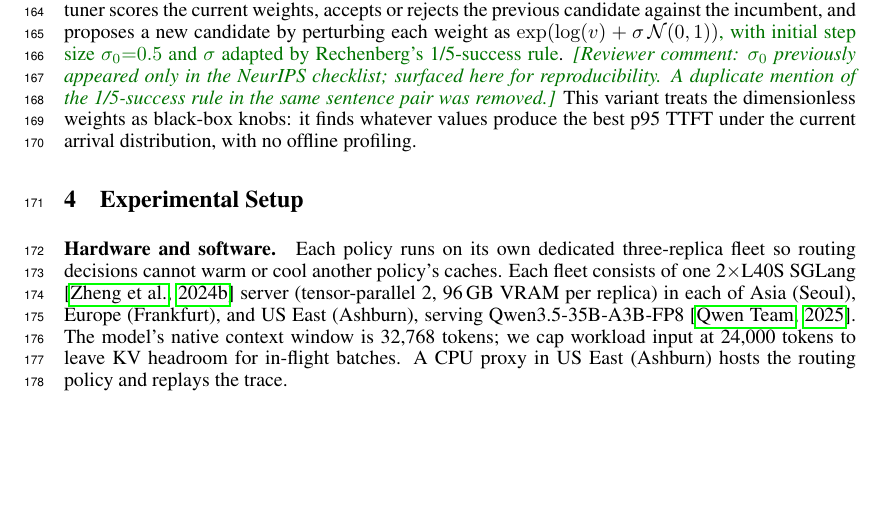
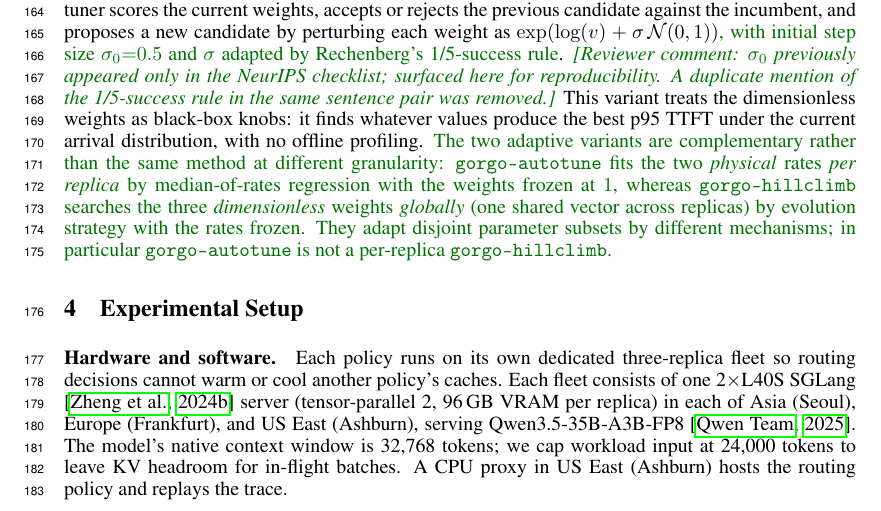
Before and after one commit to atoniolo76/GORGO, a LaTeX paper (research/paper.tex): part of page 5 of 23, cut so that both start at the same text, the shorter picture padded with empty space. Compiled offline with pdfLaTeX.

Commit message:
paper 3.3: clarify gorgo-autotune is NOT per-replica gorgo-hillclimb (go-qkh)
Feedback asked to confirm whether gorgo-autotune == gorgo-hillclimb-per-replica.
Code + paper agree it is NOT: gorgo-autotune fixes the dimensionless weights and
fits the two physical rates per-replica via median-of-rates (mode 'fit');
gorgo-hillclimb fixes the rates and (1+1)-ES-searches the global weight vector
(mode 'online-es'). Added a \rev sentence making the disjoint-parameter /
different-mechanism contrast explicit so the conflation can't be read in.

(Separately, the live 'fit' mode was later removed from the proxy in favor of
calibrate->tune->eval; noted on bead go-qkh for Rome, not added to the paper.)

Co-Authored-By: Claude Opus 4.8 <noreply@anthropic.com>

```diff
--- a/research/paper.tex
+++ b/research/paper.tex
@@ -319,6 +319,13 @@ here for reproducibility. A duplicate mention of the 1/5-success rule in the
 same sentence pair was removed.} This variant treats the dimensionless weights as
 black-box knobs: it finds whatever values produce the best p95 TTFT under the
 current arrival distribution, with no offline profiling.
+\rev{The two adaptive variants are complementary rather than the same method at
+different granularity: \texttt{gorgo-autotune} fits the two \emph{physical} rates
+\emph{per replica} by median-of-rates regression with the weights frozen at $1$,
+whereas \texttt{gorgo-hillclimb} searches the three \emph{dimensionless} weights
+\emph{globally} (one shared vector across replicas) by evolution strategy with
+the rates frozen. They adapt disjoint parameter subsets by different mechanisms;
+in particular \texttt{gorgo-autotune} is not a per-replica \texttt{gorgo-hillclimb}.}
 
 % -----------------------------------------------------------------------
 \section{Experimental Setup}
```
